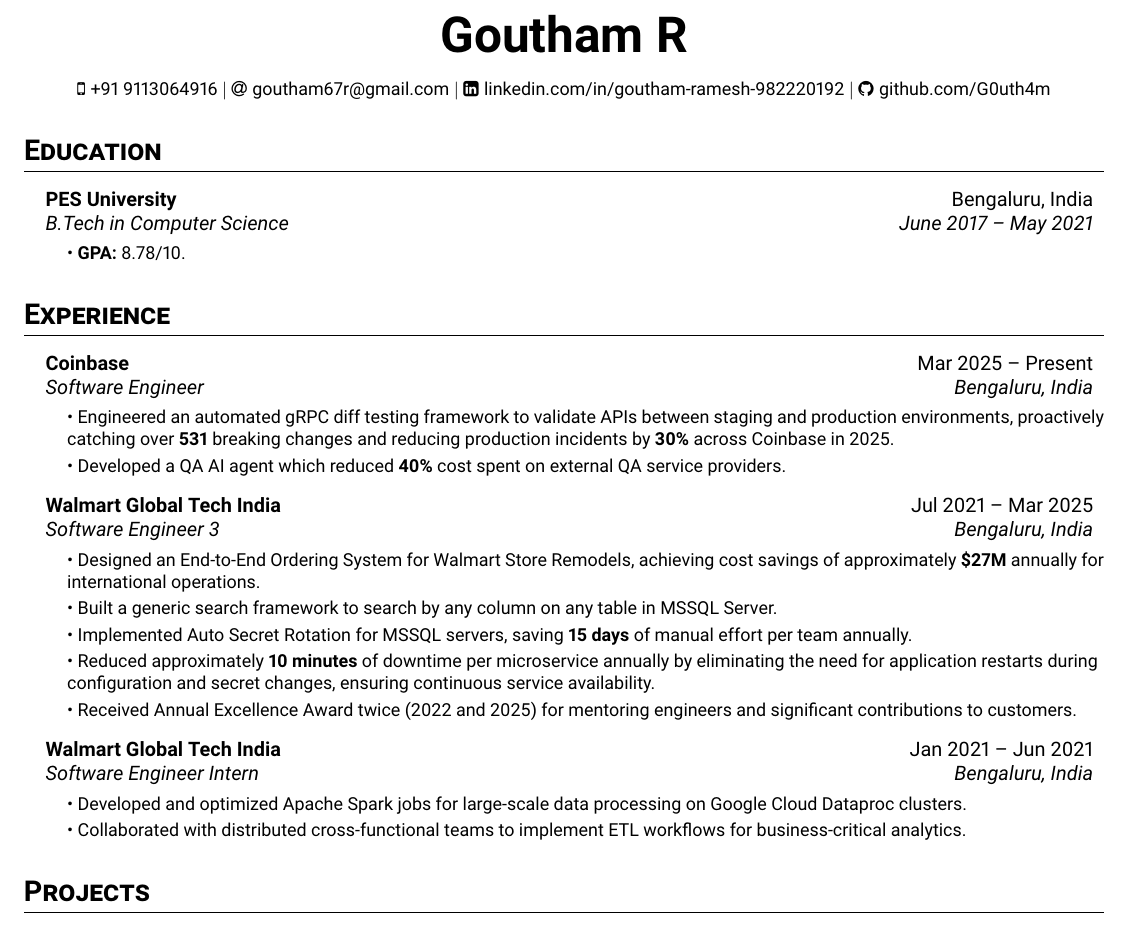
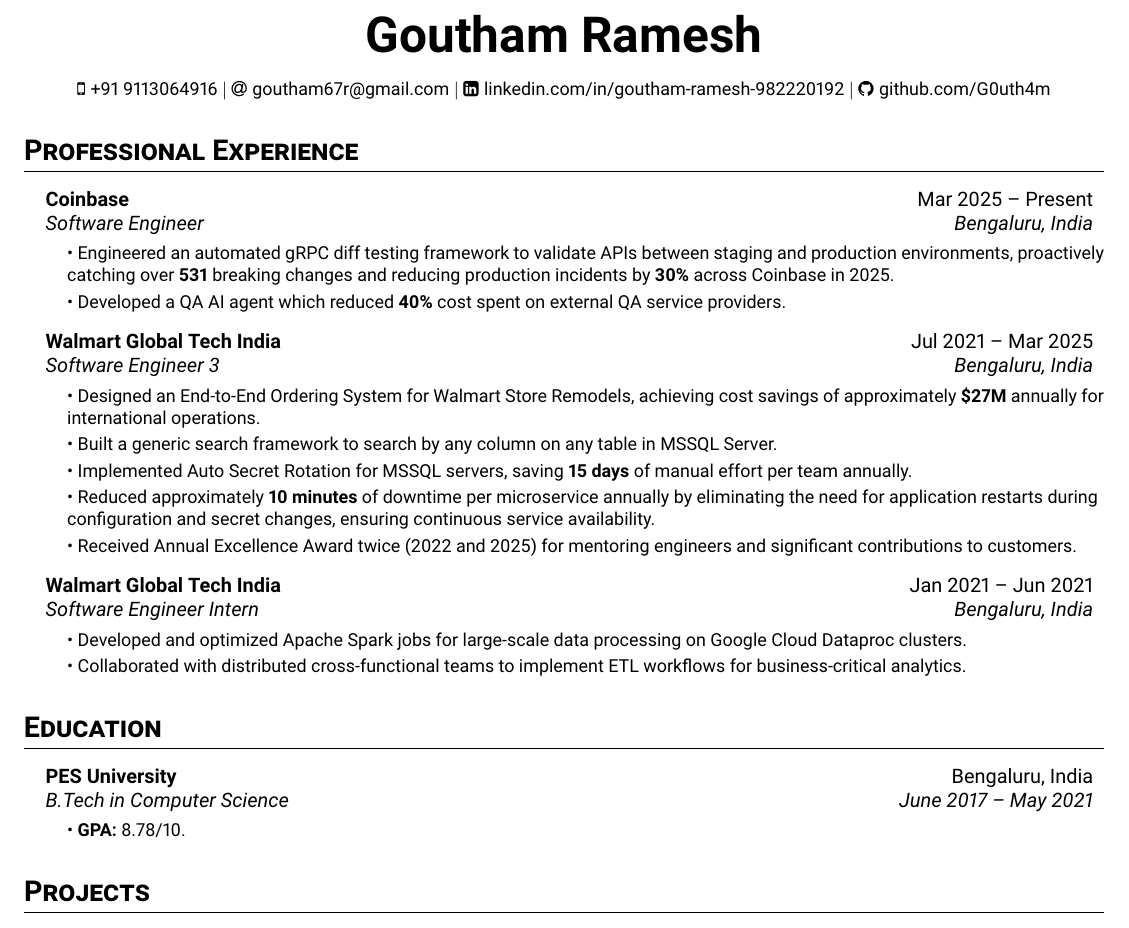
Before and after one commit to G0uth4m/Resume, a LaTeX document (main.tex): part of the page, cut so that both start at the same text. Compiled offline with pdfLaTeX.

Commit message:
rearrange

```diff
--- a/main.tex
+++ b/main.tex
@@ -56,7 +56,7 @@
 \begin{document}
 
 \begin{center}
-  \textbf{\Huge Goutham R} \\[2ex]
+  \textbf{\Huge Goutham Ramesh} \\[2ex]
 
   \small
   \faMobile \hspace{.5pt}  \href{tel:9113064916}{+91 9113064916}
@@ -69,18 +69,7 @@
 \end{center}
 
 
-\section{Education}
-\resumeSubHeadingList
-  \resumeSubheading
-      {PES University}{Bengaluru, India}
-      {B.Tech in Computer Science}{June 2017 -- May 2021} \newline
-      \resumeSubHeadingList
-        \resumeItem{\textbullet\ \textbf{GPA:} {8.78/10}.}
-      \resumeSubHeadingListEnd
-\resumeSubHeadingListEnd
-
-
-\section{Experience}
+\section{Professional Experience}
 \resumeSubHeadingList
   \resumeSubheading
   {Coinbase}{Mar 2025 -- Present}
@@ -105,6 +94,17 @@
       \resumeSubHeadingList
           \resumeItem{\textbullet\ Developed and optimized Apache Spark jobs for large-scale data processing on Google Cloud Dataproc clusters.}
           \resumeItem{\textbullet\ Collaborated with distributed cross-functional teams to implement ETL workflows for business-critical analytics.}
+      \resumeSubHeadingListEnd
+\resumeSubHeadingListEnd
+
+
+\section{Education}
+\resumeSubHeadingList
+  \resumeSubheading
+      {PES University}{Bengaluru, India}
+      {B.Tech in Computer Science}{June 2017 -- May 2021} \newline
+      \resumeSubHeadingList
+        \resumeItem{\textbullet\ \textbf{GPA:} {8.78/10}.}
       \resumeSubHeadingListEnd
 \resumeSubHeadingListEnd
 
```
